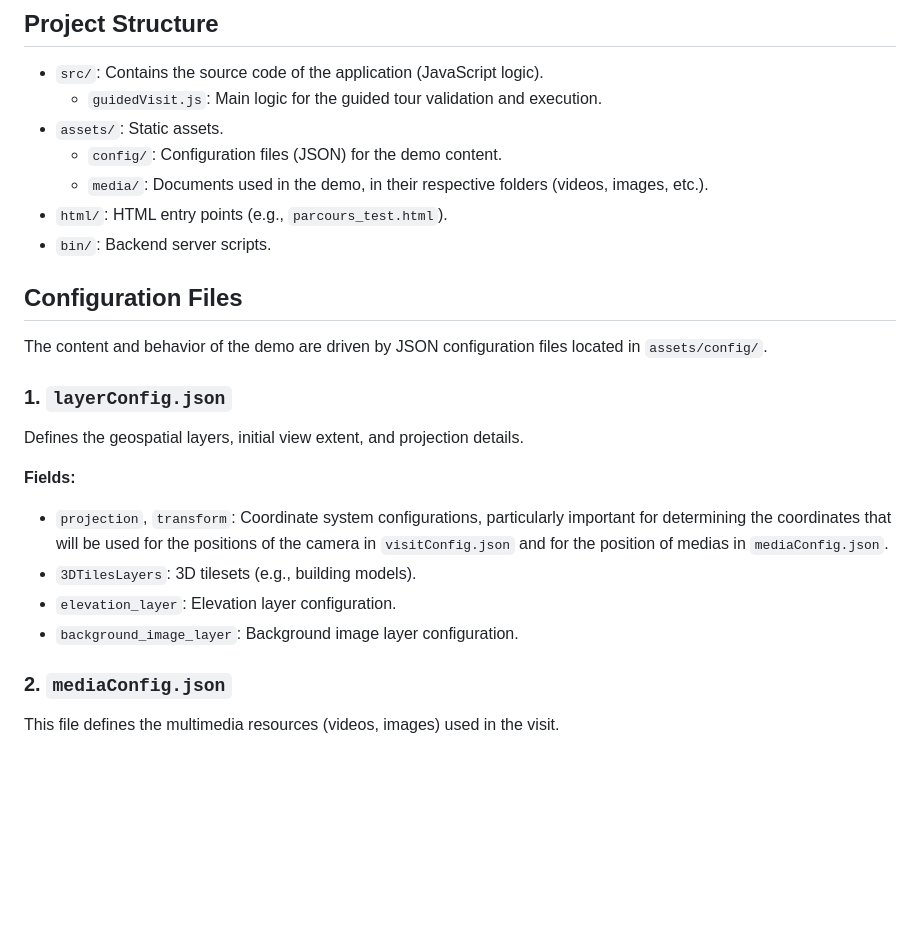
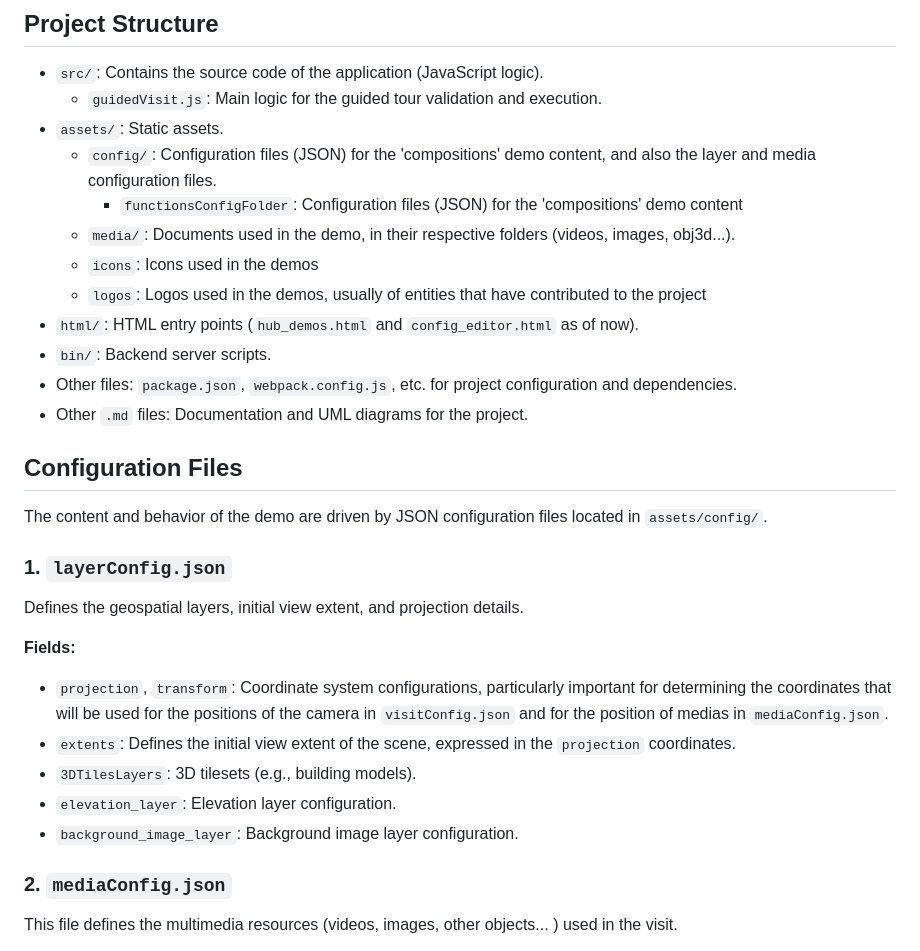
Before and after one commit to VCityTeam/UD-AGAPE-Demo-FTV_UseCase, a Markdown page: README.md, the part around one of its changes. Drawn GitHub-style; blank space fills up the shorter version.

```diff
--- a/README.md
+++ b/README.md
@@ -46,10 +47,15 @@ if you want to do change to files other than the JavaScript and not have to rest
 -   `src/`: Contains the source code of the application (JavaScript logic).
     -   `guidedVisit.js`: Main logic for the guided tour validation and execution.
 -   `assets/`: Static assets.
-    -   `config/`: Configuration files (JSON) for the demo content.
-    -   `media/`: Documents used in the demo, in their respective folders (videos, images, etc.).
--   `html/`: HTML entry points (e.g., `parcours_test.html`).
+    -   `config/`: Configuration files (JSON) for the 'compositions' demo content, and also the layer and media configuration files.
+        - `functionsConfigFolder`: Configuration files (JSON) for the 'compositions' demo content
+    -   `media/`: Documents used in the demo, in their respective folders (videos, images, obj3d...).
+    -   `icons`: Icons used in the demos
+    -   `logos`: Logos used in the demos, usually of entities that have contributed to the project
+-   `html/`: HTML entry points (`hub_demos.html` and `config_editor.html` as of now).
 -   `bin/`: Backend server scripts.
+- Other files: `package.json`, `webpack.config.js`, etc. for project configuration and dependencies.
+- Other `.md` files: Documentation and UML diagrams for the project.
 
 ## Configuration Files
 
@@ -61,11 +67,12 @@ Defines the geospatial layers, initial view extent, and projection details.
 
 **Fields:**
 -   `projection`, `transform`: Coordinate system configurations, particularly important for determining the coordinates that will be used for the positions of the camera in `visitConfig.json` and for the position of medias in `mediaConfig.json`.
+- `extents`: Defines the initial view extent of the scene, expressed in the `projection` coordinates.
 -   `3DTilesLayers`: 3D tilesets (e.g., building models).
 -   `elevation_layer`: Elevation layer configuration.
 -   `background_image_layer`: Background image layer configuration.
 
 ### 2. `mediaConfig.json`
 
-This file defines the multimedia resources (videos, images) used in the visit.
+This file defines the multimedia resources (videos, images, other objects... ) used in the visit.
 
```
Also changed, not shown: other parts of README.md (+102 -32 lines).
